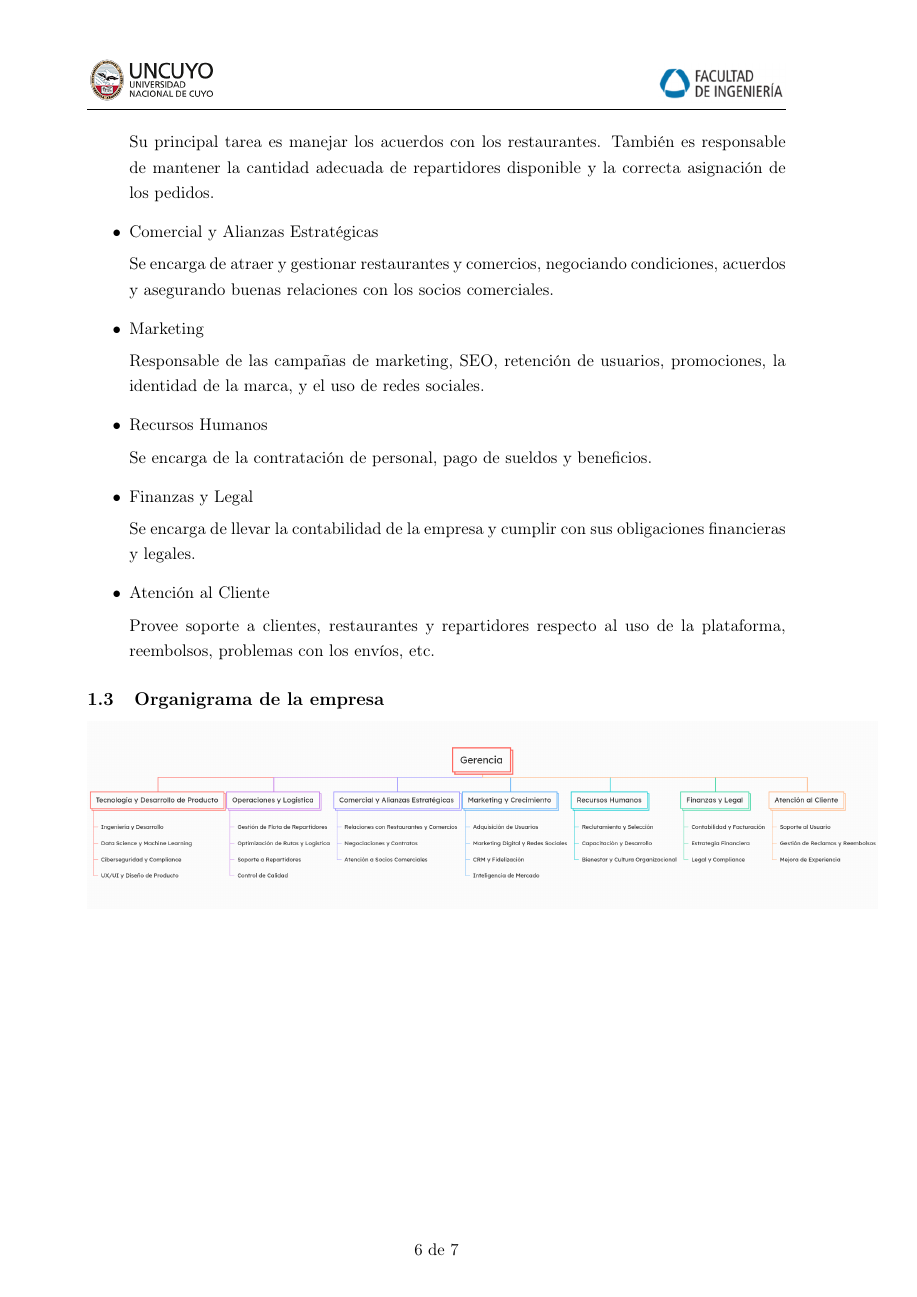
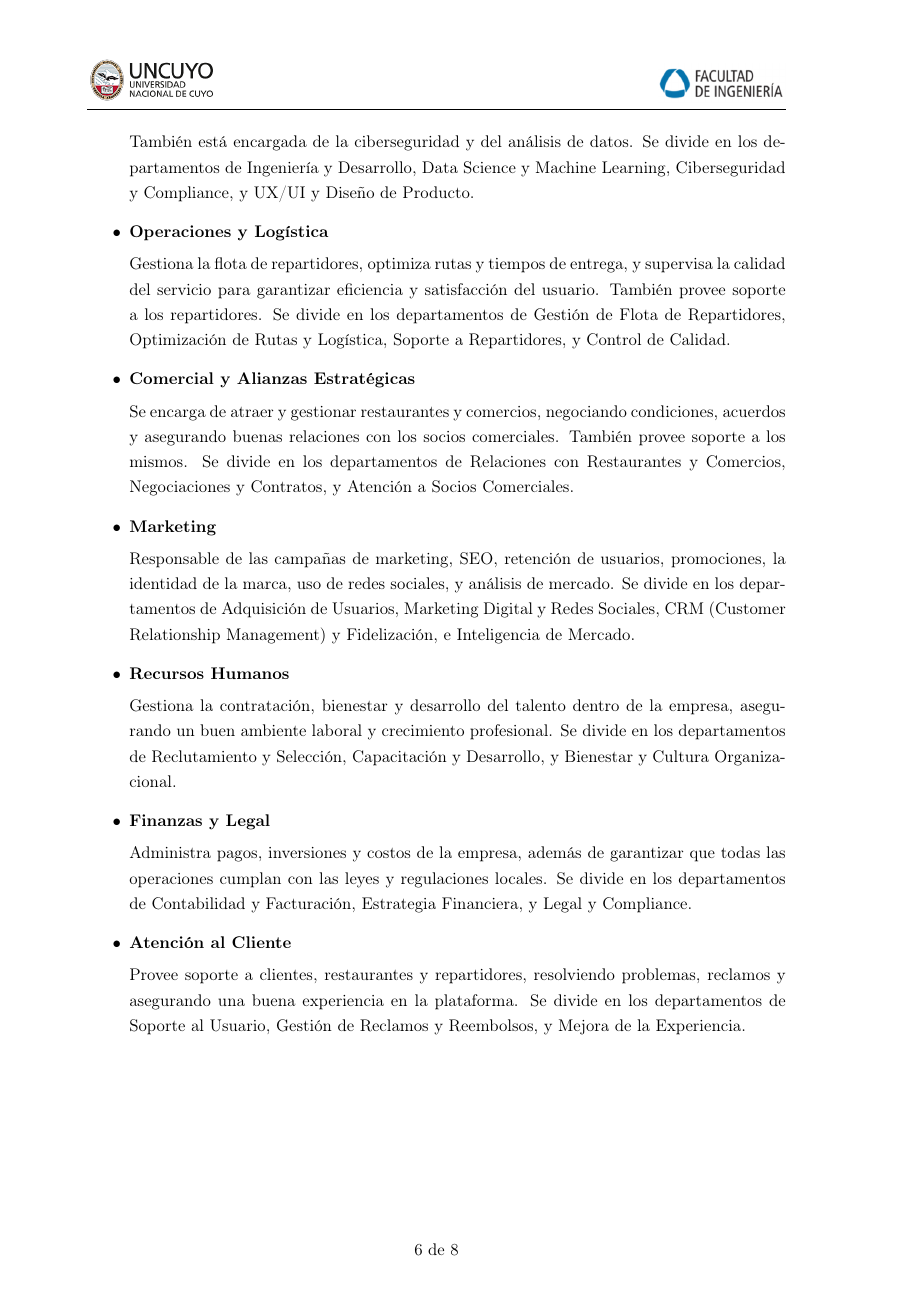
Before and after one commit to gonza2323/proyecto-bases-de-datos, a LaTeX document (informe/informe.tex, which reads informe/1-descripcion-de-la-empresa.tex): page 6 of 7 before the commit and page 6 of 8 after it. Compiled offline with pdfLaTeX.

Commit message:
Cambios etapa 1

```diff
--- a/informe/1-descripcion-de-la-empresa.tex
+++ b/informe/1-descripcion-de-la-empresa.tex
@@ -79 +79,2 @@ La empresa está organizada en las siguientes áreas:
 
+    Encargada principalmente de mantener el software y la infraestructura de la empresa. También está encargada de la ciberseguridad y del análisis de datos. Se divide en los departamentos de Ingeniería y Desarrollo, Data Science y Machine Learning, Ciberseguridad y Compliance, y UX/UI y Diseño de Producto.
@@ -81,28 +81,28 @@ La empresa está organizada en las siguientes áreas:
 
-    \item Operaciones y Logística
+    \item \textbf{Operaciones y Logística} \nopagebreak
 
-    Su principal tarea es manejar los acuerdos con los restaurantes. También es responsable de mantener la cantidad adecuada de repartidores disponible y la correcta asignación de los pedidos.
+    Gestiona la flota de repartidores, optimiza rutas y tiempos de entrega, y supervisa la calidad del servicio para garantizar eficiencia y satisfacción del usuario. También provee soporte a los repartidores. Se divide en los departamentos de Gestión de Flota de Repartidores, Optimización de Rutas y Logística, Soporte a Repartidores, y Control de Calidad.
 
-    \item Comercial y Alianzas Estratégicas
+    \item \textbf{Comercial y Alianzas Estratégicas} \nopagebreak
 
-    Se encarga de atraer y gestionar restaurantes y comercios, negociando condiciones, acuerdos y asegurando buenas relaciones con los socios comerciales.
+    Se encarga de atraer y gestionar restaurantes y comercios, negociando condiciones, acuerdos y asegurando buenas relaciones con los socios comerciales. También provee soporte a los mismos. Se divide en los departamentos de Relaciones con Restaurantes y Comercios, Negociaciones y Contratos, y Atención a Socios Comerciales.
 
-    \item Marketing
+    \item \textbf{Marketing} \nopagebreak
 
-    Responsable de las campañas de marketing, SEO, retención de usuarios, promociones, la identidad de la marca, y el uso de redes sociales.
+    Responsable de las campañas de marketing, SEO, retención de usuarios, promociones, la identidad de la marca, uso de redes sociales, y análisis de mercado. Se divide en los departamentos de Adquisición de Usuarios, Marketing Digital y Redes Sociales, CRM (Customer Relationship Management) y Fidelización, e Inteligencia de Mercado.
 
-    \item Recursos Humanos
+    \item \textbf{Recursos Humanos} \nopagebreak
 
-    Se encarga de la contratación de personal, pago de sueldos y beneficios.
+    Gestiona la contratación, bienestar y desarrollo del talento dentro de la empresa, asegurando un buen ambiente laboral y crecimiento profesional. Se divide en los departamentos de Reclutamiento y Selección, Capacitación y Desarrollo, y Bienestar y Cultura Organizacional.
 
-    \item Finanzas y Legal
+    \item \textbf{Finanzas y Legal} \nopagebreak
 
-    Se encarga de llevar la contabilidad de la empresa y cumplir con sus obligaciones financieras y legales.
+    Administra pagos, inversiones y costos de la empresa, además de garantizar que todas las operaciones cumplan con las leyes y regulaciones locales. Se divide en los departamentos de Contabilidad y Facturación, Estrategia Financiera, y Legal y Compliance.
 
-    \item Atención al Cliente
+    \item \textbf{Atención al Cliente} \nopagebreak
 
-    Provee soporte a clientes, restaurantes y repartidores respecto al uso de la plataforma, reembolsos, problemas con los envíos, etc.
+    Provee soporte a clientes, restaurantes y repartidores, resolviendo problemas, reclamos y asegurando una buena experiencia en la plataforma. Se divide en los departamentos de Soporte al Usuario, Gestión de Reclamos y Reembolsos, y Mejora de la Experiencia.
 \end{itemize}
 
 \subsection{Organigrama de la empresa}
-\includegraphics[scale=0.27]{./img/organigrama.png}
+\includegraphics[width=\textwidth]{./img/organigrama.png}
```
Also changed, not shown: informe/img/organigrama.png, informe/1-descripcion-de-la-empresa.tex (13 more changed lines).
